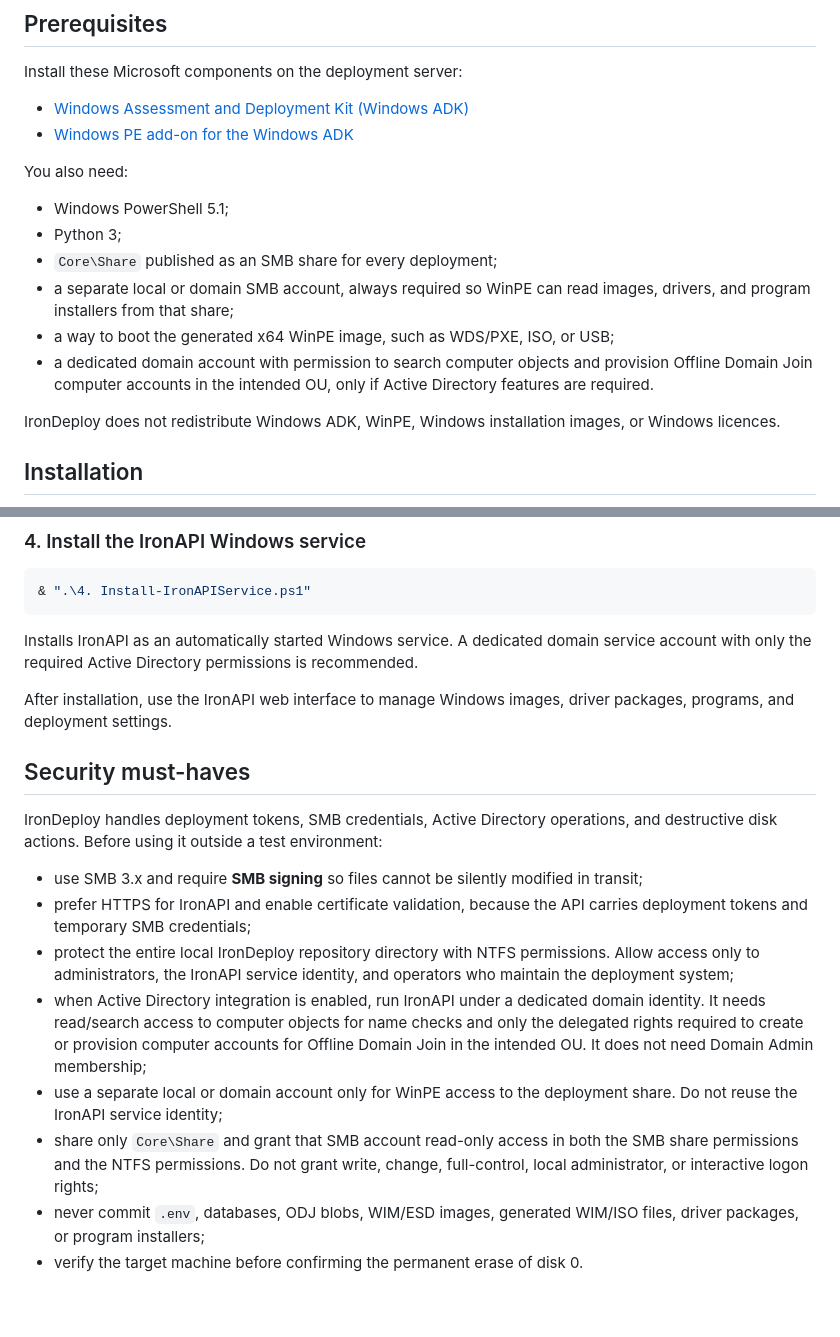
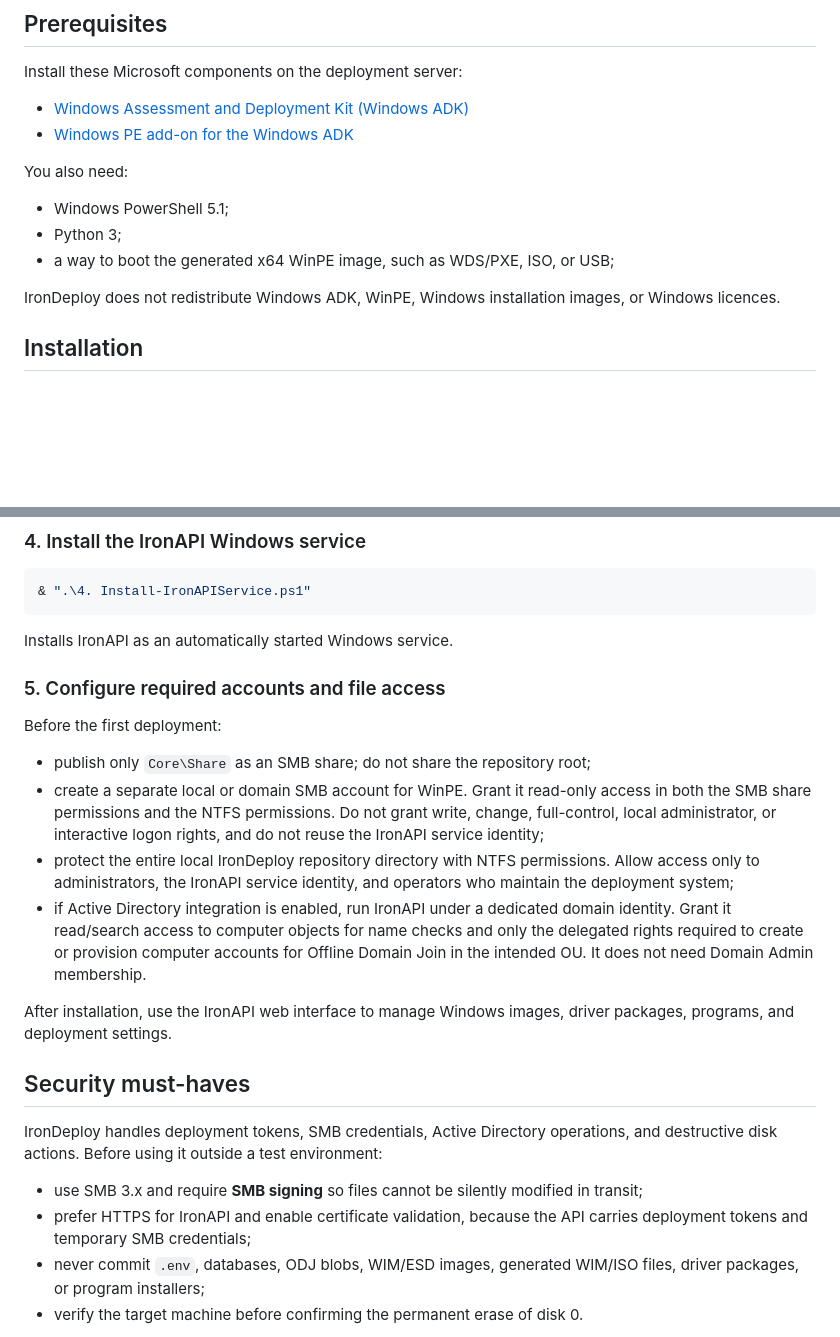
Before and after one commit to Syrinoxsis/IronDeploy, a Markdown page: README.md, 2 parts joined by grey strips. Drawn GitHub-style; blank space fills up the shorter version.

Commit message:
Move access setup into installation guide

````diff
--- a/README.md
+++ b/README.md
@@ -43,13 +43,7 @@ You also need:
 
 - Windows PowerShell 5.1;
 - Python 3;
-- `Core\Share` published as an SMB share for every deployment;
-- a separate local or domain SMB account, always required so WinPE can read
-  images, drivers, and program installers from that share;
 - a way to boot the generated x64 WinPE image, such as WDS/PXE, ISO, or USB;
-- a dedicated domain account with permission to search computer objects and
-  provision Offline Domain Join computer accounts in the intended OU, only if
-  Active Directory features are required.
 
 IronDeploy does not redistribute Windows ADK, WinPE, Windows installation
 images, or Windows licences.
@@ -95,9 +89,25 @@ stop it with `Ctrl+C`.
 & ".\4. Install-IronAPIService.ps1"
 ```
 
-Installs IronAPI as an automatically started Windows service. A dedicated
-domain service account with only the required Active Directory permissions is
-recommended.
+Installs IronAPI as an automatically started Windows service.
+
+### 5. Configure required accounts and file access
+
+Before the first deployment:
+
+- publish only `Core\Share` as an SMB share; do not share the repository root;
+- create a separate local or domain SMB account for WinPE. Grant it read-only
+  access in both the SMB share permissions and the NTFS permissions. Do not
+  grant write, change, full-control, local administrator, or interactive logon
+  rights, and do not reuse the IronAPI service identity;
+- protect the entire local IronDeploy repository directory with NTFS
+  permissions. Allow access only to administrators, the IronAPI service
+  identity, and operators who maintain the deployment system;
+- if Active Directory integration is enabled, run IronAPI under a dedicated
+  domain identity. Grant it read/search access to computer objects for name
+  checks and only the delegated rights required to create or provision computer
+  accounts for Offline Domain Join in the intended OU. It does not need Domain
+  Admin membership.
 
 After installation, use the IronAPI web interface to manage Windows images,
 driver packages, programs, and deployment settings.
@@ -112,19 +122,6 @@ environment:
   in transit;
 - prefer HTTPS for IronAPI and enable certificate validation, because the API
   carries deployment tokens and temporary SMB credentials;
-- protect the entire local IronDeploy repository directory with NTFS
-  permissions. Allow access only to administrators, the IronAPI service
-  identity, and operators who maintain the deployment system;
-- when Active Directory integration is enabled, run IronAPI under a dedicated
-  domain identity. It needs read/search access to computer objects for name
-  checks and only the delegated rights required to create or provision computer
-  accounts for Offline Domain Join in the intended OU. It does not need Domain
-  Admin membership;
-- use a separate local or domain account only for WinPE access to the deployment
-  share. Do not reuse the IronAPI service identity;
-- share only `Core\Share` and grant that SMB account read-only access in both
-  the SMB share permissions and the NTFS permissions. Do not grant write,
-  change, full-control, local administrator, or interactive logon rights;
 - never commit `.env`, databases, ODJ blobs, WIM/ESD images, generated
   WIM/ISO files, driver packages, or program installers;
 - verify the target machine before confirming the permanent erase of disk 0.
````
